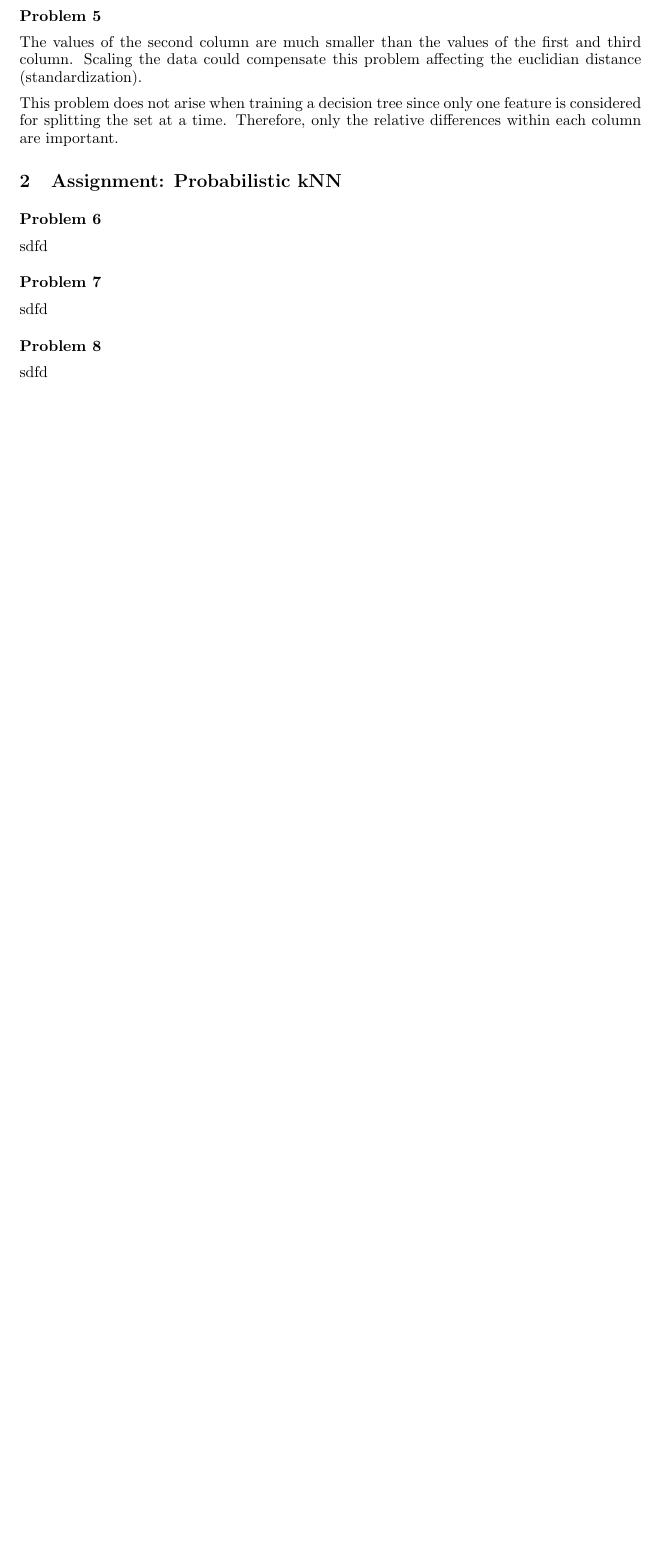
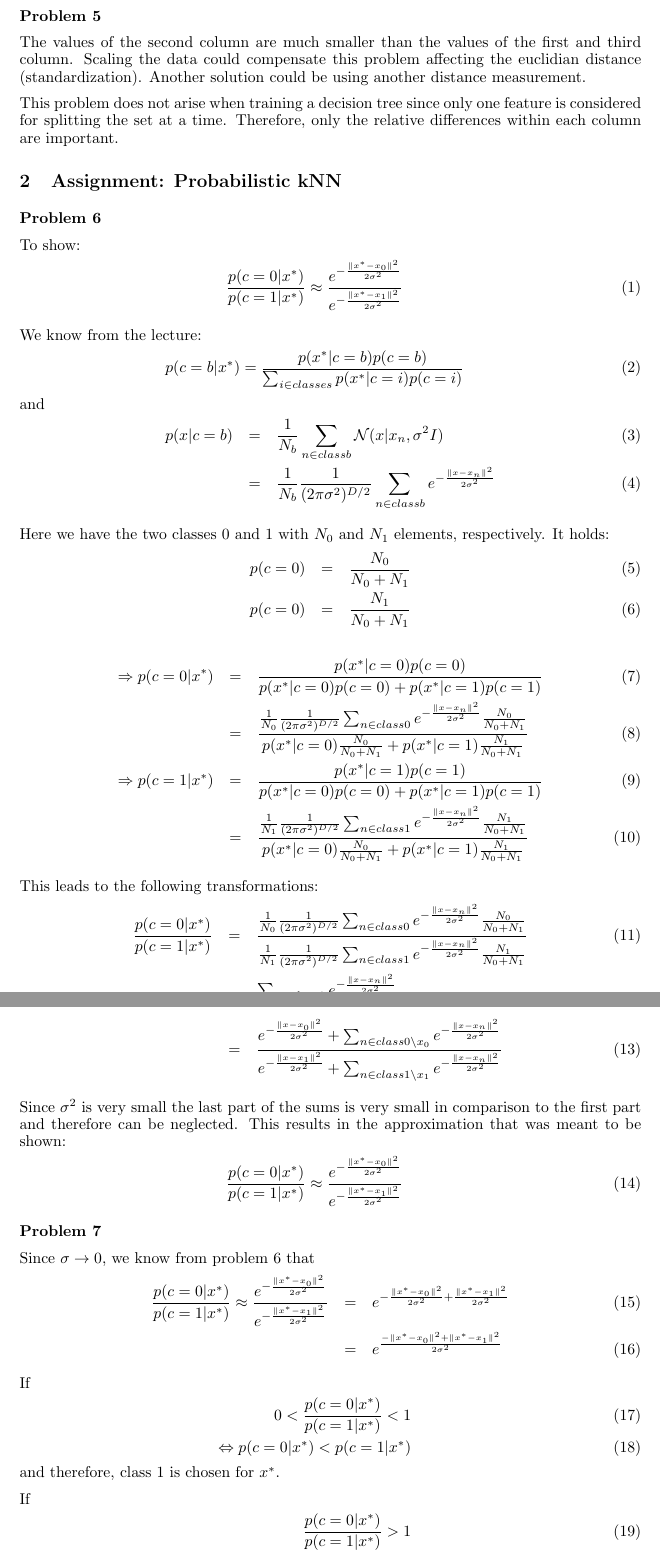
Before and after one commit to leidigl/ml13, a LaTeX document (ex02/ml_02.tex): part of page 2 of 2 before the commit and two parts of pages 2 and 3 of 4 after it, the two joined at a grey line, cut so that both start at the same text, the shorter picture padded with empty space. Compiled offline with pdfLaTeX.

Commit message:
final solution

```diff
--- a/ex02/ml_02.tex
+++ b/ex02/ml_02.tex
@@ -118,17 +119,77 @@ Regression for [ 6.1  0.4  1.3] results in 1.396.
 \paragraph*{Problem 5}
 $\;$
 
-The values of the second column are much smaller than the values of the first and third column. Scaling the data could compensate this problem affecting the euclidian distance (standardization).
+The values of the second column are much smaller than the values of the first and third column. Scaling the data could compensate this problem affecting the euclidian distance (standardization). Another solution could be using another distance measurement.
 
 This problem does not arise when training a decision tree since only one feature is considered for splitting the set at a time. Therefore, only the relative differences within each column are important.
+
+
 
 \section{Assignment: Probabilistic kNN}
 \paragraph*{Problem 6}
 $\;$
 
-sdfd
+To show:
+\begin{eqnarray}
+\frac{p(c=0|x^*)}{p(c=1|x^*)} \approx \frac{e^{-\frac{{\|x^*-x_0\|}^2}{2\sigma^2}}}{e^{-\frac{{\|x^*-x_1\|}^2}{2\sigma^2}}}
+\end{eqnarray}
+
+We know from the lecture:
+\begin{eqnarray}
+p(c = b|x^*) = \frac{p(x^*|c=b)p(c=b)}{\sum_{i \in classes}{p(x^*|c=i)p(c=i)}}
+\end{eqnarray}
+and
+\begin{eqnarray}
+p(x | c = b) &=& \frac{1}{N_b} \sum_{n \in class b}{\mathcal{N}(x | x_n, \sigma^2 I)}\\
+&=& \frac{1}{N_b} \frac{1}{(2\pi \sigma^2)^{D/2}} \sum_{n \in class b}{e^{-\frac{\|x -x_n\|^2}{2 \sigma^2}}}
+\end{eqnarray}
+
+Here we have the two classes 0 and 1 with $N_0$ and $N_1$ elements, respectively.
+It holds:
+\begin{eqnarray}
+p(c = 0) &=& \frac{N_0}{N_0 + N_1}\\
+p(c = 0) &=& \frac{N_1}{N_0 + N_1}
+\end{eqnarray}
+
+\begin{eqnarray}
+\Rightarrow p(c = 0 | x^*) &=& \frac{p(x^* | c = 0)p(c = 0)}{p(x^* | c = 0)p(c = 0) + p(x^* | c = 1)p(c = 1)}\\
+&=& \frac{\frac{1}{N_0} \frac{1}{(2\pi \sigma^2)^{D/2}} \sum_{n \in class 0}{e^{-\frac{\|x -x_n\|^2}{2 \sigma^2}}}\frac{N_0}{N_0 + N_1}}{p(x^* | c = 0)\frac{N_0}{N_0 + N_1} + p(x^* | c = 1)\frac{N_1}{N_0 + N_1}}\\
+\Rightarrow p(c = 1 | x^*) &=& \frac{p(x^* | c = 1)p(c = 1)}{p(x^* | c = 0)p(c = 0) + p(x^* | c = 1)p(c = 1)}\\
+&=& \frac{\frac{1}{N_1} \frac{1}{(2\pi \sigma^2)^{D/2}} \sum_{n \in class 1}{e^{-\frac{\|x -x_n\|^2}{2 \sigma^2}}}\frac{N_1}{N_0 + N_1}}{p(x^* | c = 0)\frac{N_0}{N_0 + N_1} + p(x^* | c = 1)\frac{N_1}{N_0 + N_1}}
+\end{eqnarray}
+
+This leads to the following transformations:
+\begin{eqnarray}
+\frac{p(c=0|x^*)}{p(c=1|x^*)} &=& \frac{\frac{1}{N_0} \frac{1}{(2\pi \sigma^2)^{D/2}} \sum_{n \in class 0}{e^{-\frac{\|x -x_n\|^2}{2 \sigma^2}}}\frac{N_0}{N_0 + N_1}}{\frac{1}{N_1} \frac{1}{(2\pi \sigma^2)^{D/2}} \sum_{n \in class 1}{e^{-\frac{\|x -x_n\|^2}{2 \sigma^2}}}\frac{N_1}{N_0 + N_1}}\\
+&=& \frac{\sum_{n \in class 0}{e^{-\frac{\|x -x_n\|^2}{2 \sigma^2}}}}{\sum_{n \in class 1}{e^{-\frac{\|x -x_n\|^2}{2 \sigma^2}}}}\\
+&=& \frac{e^{-\frac{\|x -x_0\|^2}{2 \sigma^2}} + \sum_{n \in class 0 \backslash x_0}{e^{-\frac{\|x -x_n\|^2}{2 \sigma^2}}}}{e^{-\frac{\|x -x_1\|^2}{2 \sigma^2}} + \sum_{n \in class 1 \backslash x_1}{e^{-\frac{\|x -x_n\|^2}{2 \sigma^2}}}}
+\end{eqnarray}
+
+Since $\sigma ^2$ is very small the last part of the sums is very small in comparison to the first part and therefore can be neglected.
+This results in the approximation that was meant to be shown:
+\begin{eqnarray}
+\frac{p(c=0|x^*)}{p(c=1|x^*)} \approx \frac{e^{-\frac{{\|x^*-x_0\|}^2}{2\sigma^2}}}{e^{-\frac{{\|x^*-x_1\|}^2}{2\sigma^2}}}
+\end{eqnarray}
+
 
 \paragraph*{Problem 7}
 $\;$
 
-sdfd
+Since $\sigma \rightarrow 0$, we know from problem 6 that
+\begin{eqnarray}
+\frac{p(c = 0|x^*)}{p(c = 1|x^*)} \approx \frac{e^{-\frac{{\|x^*-x_0\|}^2}{2\sigma^2}}}{e^{-\frac{{\|x^*-x_1\|}^2}{2\sigma^2}}} &=& e^{-\frac{{\|x^*-x_0\|}^2}{2\sigma^2}+\frac{{\|x^*-x_1\|}^2}{2\sigma^2}} \label{basis}\\
+&=& e^{\frac{-{\|x^*-x_0\|}^2+{\|x^*-x_1\|}^2}{2\sigma^2}}
+\end{eqnarray}
+
+If
+\begin{eqnarray}
+0 < \frac{p(c = 0|x^*)}{p(c = 1|x^*)} < 1 \label{class1}\\
+\Leftrightarrow p(c = 0|x^*) < p(c = 1|x^*)
+\end{eqnarray}
+and therefore, class 1 is chosen for $x^*$.
+
+If
+\begin{eqnarray}
+\frac{p(c = 0|x^*)}{p(c = 1|x^*)} > 1 \label{class0}\\
+\Leftrightarrow p(c = 0|x^*) > p(c = 1|x^*)
+\end{eqnarray}
@@ -136,4 +212,3 @@ sdfd
 \paragraph*{Problem 8}
 $\;$
 
-sdfd
```
Also changed, not shown: ex02/ml_02.pdf, ex02/ml_02.tex (35 more changed lines), 3 other files.
